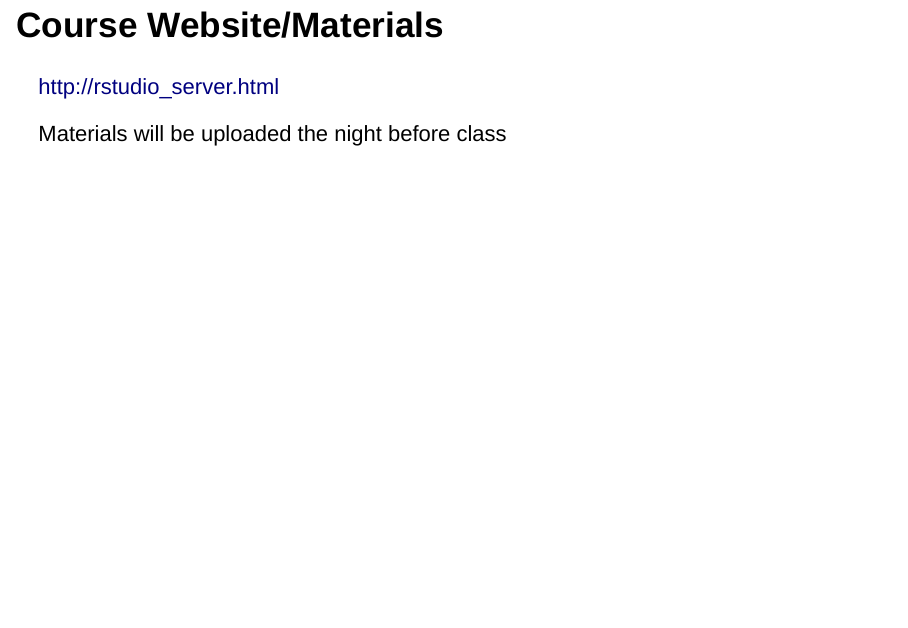
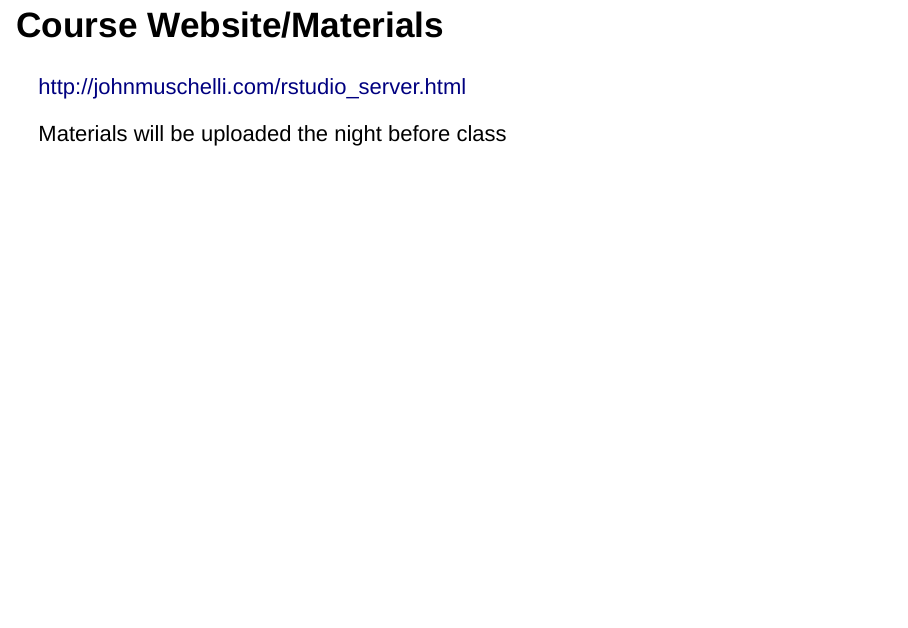
Before and after one commit to muschellij2/imaging_in_r, an R Markdown document (intro/index.Rmd): page 8 of 11. Rendered offline with R 4.5, knitr and Pandoc, with nearby package versions; drawn as Slidy slides in place of the format the file asks for.

Commit message:
added index

```diff
--- a/intro/index.Rmd
+++ b/intro/index.Rmd
@@ -75,7 +75,7 @@ Email: klinn@mail.med.upenn.edu
 
 ## Course Website/Materials
 
-http://rstudio_server.html
+http://johnmuschelli.com/rstudio_server.html
 
 Materials will be uploaded the night before class
 
```
Also changed, not shown: index.Rmd (+1 -2 lines), index.html (added), intro/index.Rmd (2 more changed lines).
